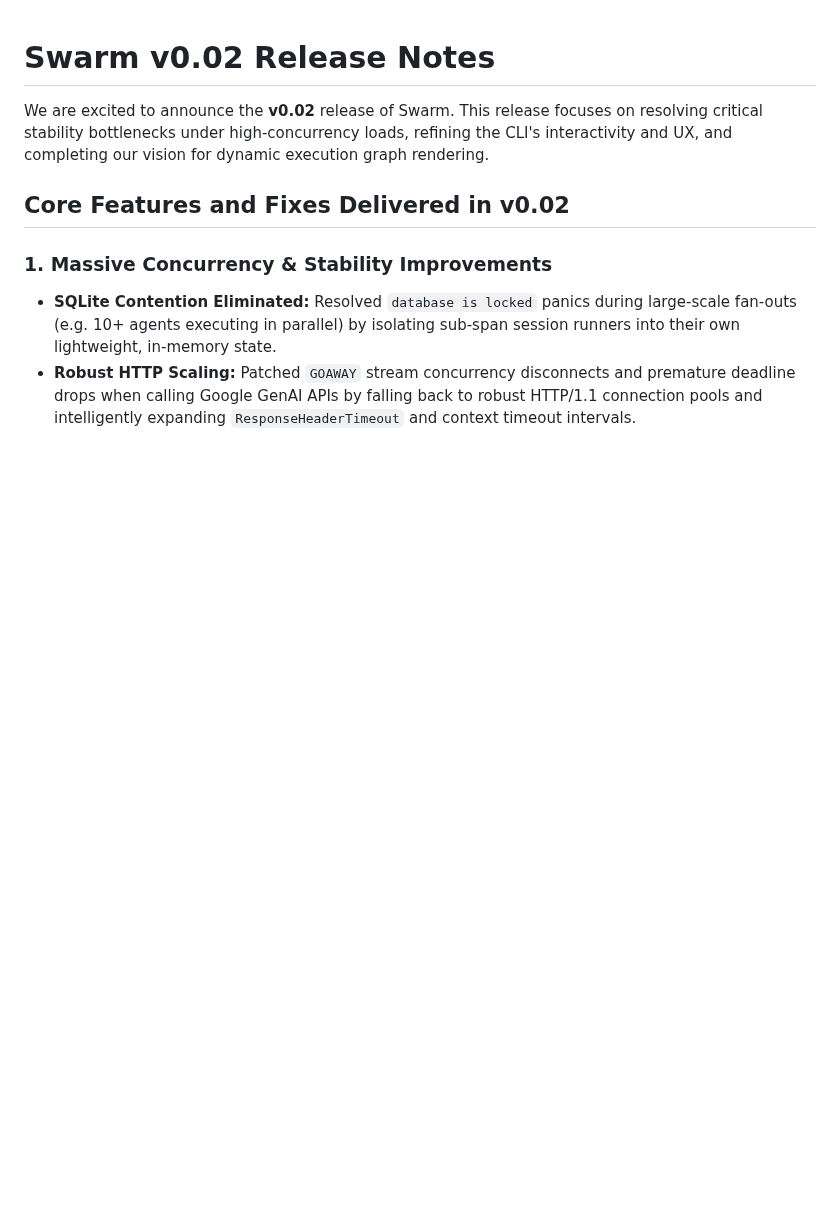
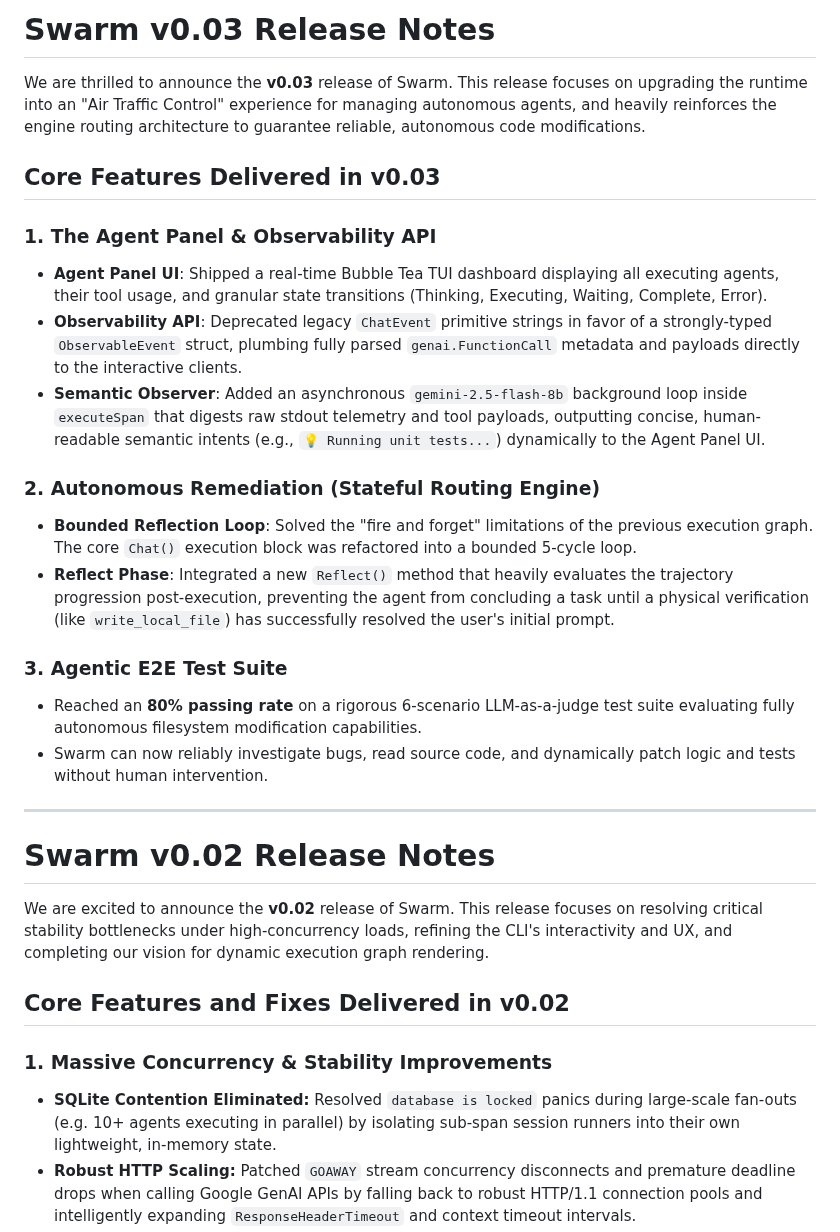
Before and after one commit to dewitt/swarm, a Markdown page: RELEASE_NOTES.md, the part around the change. GitHub-like rendering; blank space fills up the shorter version.

Commit message:
docs: draft v0.03 release notes

```diff
--- a/RELEASE_NOTES.md
+++ b/RELEASE_NOTES.md
@@ -1,3 +1,24 @@
+# Swarm v0.03 Release Notes
+
+We are thrilled to announce the **v0.03** release of Swarm. This release focuses on upgrading the runtime into an "Air Traffic Control" experience for managing autonomous agents, and heavily reinforces the engine routing architecture to guarantee reliable, autonomous code modifications.
+
+## Core Features Delivered in v0.03
+
+### 1. The Agent Panel & Observability API
+* **Agent Panel UI**: Shipped a real-time Bubble Tea TUI dashboard displaying all executing agents, their tool usage, and granular state transitions (Thinking, Executing, Waiting, Complete, Error).
+* **Observability API**: Deprecated legacy `ChatEvent` primitive strings in favor of a strongly-typed `ObservableEvent` struct, plumbing fully parsed `genai.FunctionCall` metadata and payloads directly to the interactive clients.
+* **Semantic Observer**: Added an asynchronous `gemini-2.5-flash-8b` background loop inside `executeSpan` that digests raw stdout telemetry and tool payloads, outputting concise, human-readable semantic intents (e.g., `💡 Running unit tests...`) dynamically to the Agent Panel UI.
+
+### 2. Autonomous Remediation (Stateful Routing Engine)
+* **Bounded Reflection Loop**: Solved the "fire and forget" limitations of the previous execution graph. The core `Chat()` execution block was refactored into a bounded 5-cycle loop.
+* **Reflect Phase**: Integrated a new `Reflect()` method that heavily evaluates the trajectory progression post-execution, preventing the agent from concluding a task until a physical verification (like `write_local_file`) has successfully resolved the user's initial prompt.
+
+### 3. Agentic E2E Test Suite
+* Reached an **80% passing rate** on a rigorous 6-scenario LLM-as-a-judge test suite evaluating fully autonomous filesystem modification capabilities.
+* Swarm can now reliably investigate bugs, read source code, and dynamically patch logic and tests without human intervention.
+
+---
+
 # Swarm v0.02 Release Notes
 
 We are excited to announce the **v0.02** release of Swarm. This release focuses on resolving critical stability bottlenecks under high-concurrency loads, refining the CLI's interactivity and UX, and completing our vision for dynamic execution graph rendering.
```
